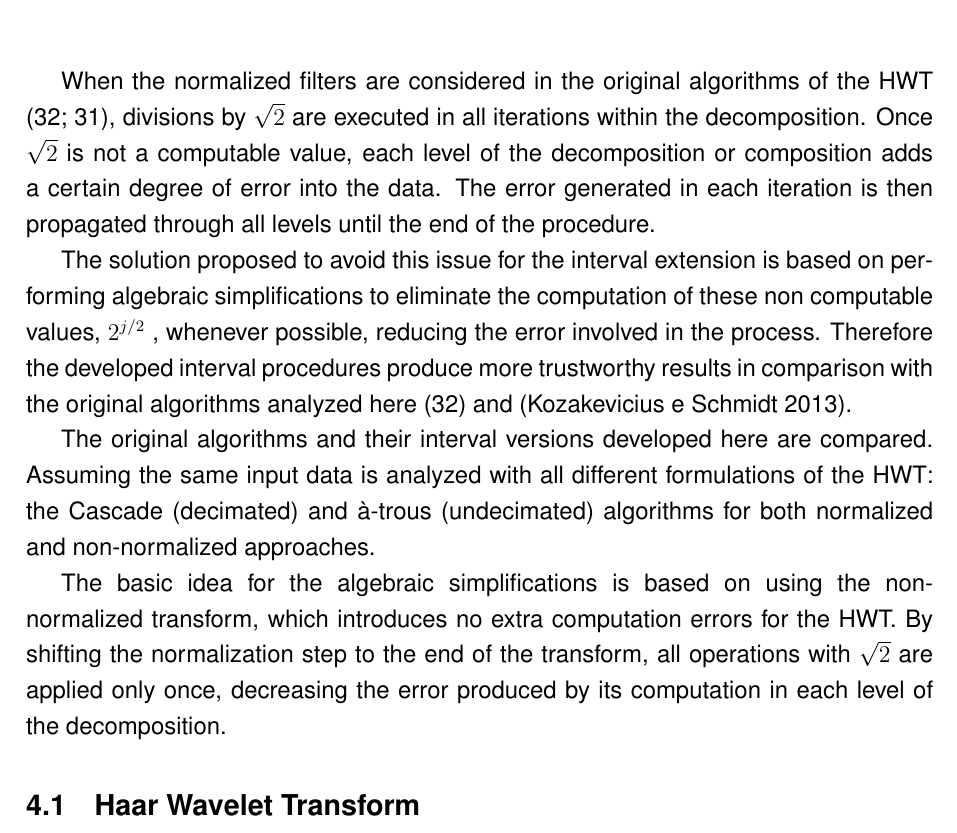
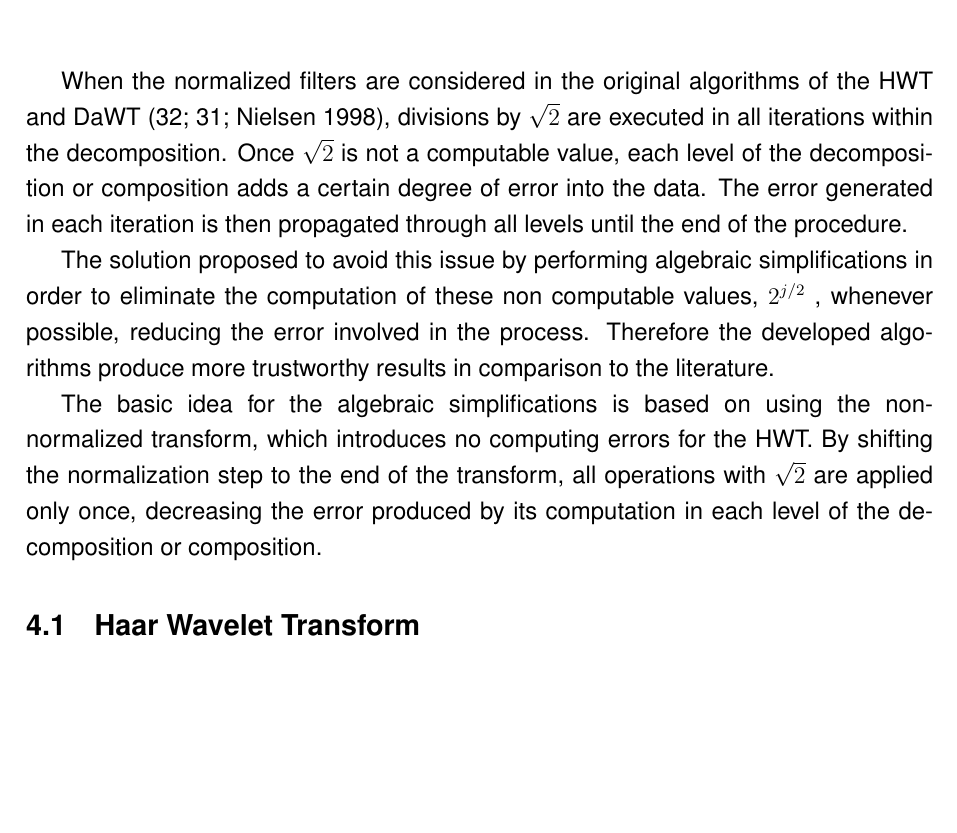
Before and after one commit to fireapache/Grad-Thesis, a LaTeX thesis (monografia.tex): part of page 27 of 50, cut so that both start at the same text, the shorter picture padded with empty space. Compiled offline with pdfLaTeX; the source files are stored in an older character set and shown here as Unicode; a missing bibliography style is replaced by a similar one.

Commit message:
Changing paragraph about developed routines

```diff
--- a/monografia.tex
+++ b/monografia.tex
@@ -755,14 +755,12 @@ The direct and inverse of the DaWT, Figures \ref{fig:DaubDandDS}, \ref{fig:DaubC
 \chapter{Developed Optimal Formulations}
 \label{sec:optintform}
 
-When the normalized filters are considered in the original algorithms of the HWT  \cite{stollnitz1995, IEEE2007},  divisions by  $ \sqrt{2} $  are executed in all iterations within the decomposition.
+When the normalized filters are considered in the original algorithms of the HWT and DaWT \cite{stollnitz1995, IEEE2007, DAUBTHESIS},  divisions by  $ \sqrt{2} $  are executed in all iterations within the decomposition.
 Once  $ \sqrt{2} $   is not a computable value, each level of the decomposition or composition adds a certain degree of error into the data. The error generated in each iteration is then propagated through all levels until the end of the procedure.
 
-The solution proposed to avoid this issue for the interval extension is based on performing algebraic simplifications to eliminate the computation of these non computable values, $2^{j/2}$ , whenever possible, reducing the error involved in the process. Therefore the developed interval procedures produce more trustworthy results in comparison with the original algorithms analyzed here \cite{stollnitz1995} and \cite{kozakevicius2013}.
+The solution proposed to avoid this issue by performing algebraic simplifications in order to eliminate the computation of these non computable values, $2^{j/2}$ , whenever possible, reducing the error involved in the process. Therefore the developed algorithms produce more trustworthy results in comparison to the literature.
 
- The original algorithms and their interval versions developed here are compared. Assuming  the same input data is analyzed with all different formulations of the HWT:  the Cascade (decimated) and à-trous (undecimated) algorithms for both normalized and non-normalized approaches.
-
- The basic idea for the algebraic simplifications is based on using the non-normalized transform, which introduces no extra computation errors for the HWT. By shifting the normalization step to the end of the transform, all operations with $ \sqrt{2} $ are applied only once, decreasing the error produced by its computation in each level of the decomposition.
+The basic idea for the algebraic simplifications is based on using the non-normalized transform, which introduces no computing errors for the HWT. By shifting the normalization step to the end of the transform, all operations with $ \sqrt{2} $ are applied only once, decreasing the error produced by its computation in each level of the decomposition or composition.
 
 \section{Haar Wavelet Transform}
 
```
